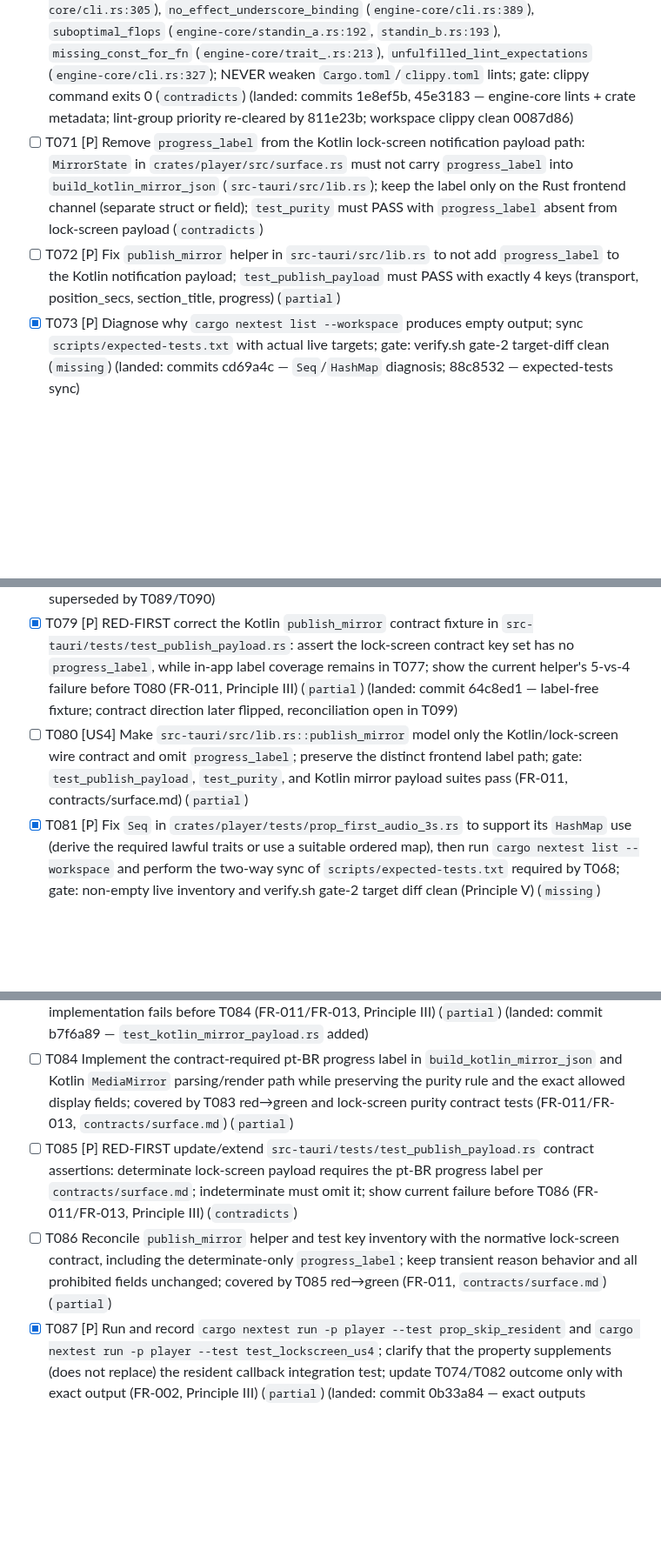
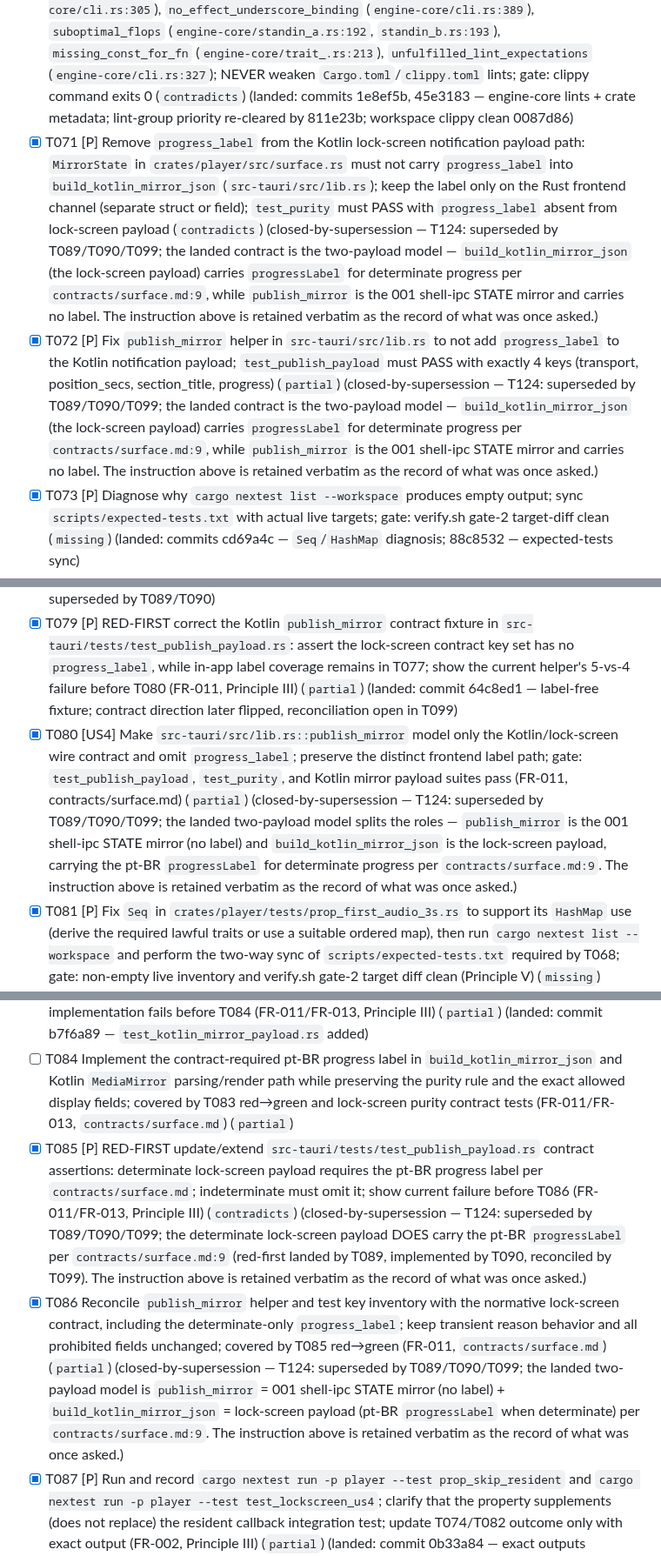
Before and after one commit to lfgranja/mdreader, a Markdown page: specs/004-ressoa-dogfood-build/tasks.md, 3 parts joined by grey strips. Shown at 87% size. Rendered like a GitHub page; blank space fills up the shorter version.

Commit message:
docs(004): T124 close superseded task text
T071, T072, T080, T085 and T086 still instructed removing
`progress_label` from the Kotlin lock-screen payload, which is the
opposite of the landed contract:

- `contracts/surface.md:9` requires the pt-BR progress label ON the
  lock screen (content-offset fraction + label).
- T089 (red) / T090 (green) put `progressLabel` into the lock-screen
  payload `build_kotlin_mirror_json` for determinate progress.
- T099 reconciled the contradiction into the landed two-payload model:
  `publish_mirror` is the 001 shell-ipc STATE mirror and carries no
  label; `build_kotlin_mirror_json` is the lock-screen payload and
  carries the pt-BR `progressLabel` when determinate.

Each of the five task lines is now marked [X] closed-by-supersession
with a short note pointing at T089/T090/T099 and the two-payload model.
No task ID was renumbered, reordered or deleted; every historical
description is retained verbatim as the record of what was once asked.

No code file touched.

```diff
--- a/specs/004-ressoa-dogfood-build/tasks.md
+++ b/specs/004-ressoa-dogfood-build/tasks.md
@@ -388,8 +388,8 @@ Subagent E: "T032 rewind.rs + resume.rs sentence-snap (independent)"
 ### Phase 11 Tasks (append-only, zero renumber of T001–T069)
 
 - [X] T070 [P] (CRITICAL) Fix all `cargo clippy --workspace --all-targets -- -D warnings` errors: lint group priority (`nursery`/`cargo` need `priority = -1` in `Cargo.toml:28-29`), add missing package metadata (`description`, `repository`, `readme`, `keywords`, `categories`) to 6 crates, fix `needless_pass_by_value` (`engine-core/cli.rs:220`), `option_if_let_else` (`engine-core/cli.rs:305`), `no_effect_underscore_binding` (`engine-core/cli.rs:389`), `suboptimal_flops` (`engine-core/standin_a.rs:192`, `standin_b.rs:193`), `missing_const_for_fn` (`engine-core/trait_.rs:213`), `unfulfilled_lint_expectations` (`engine-core/cli.rs:327`); NEVER weaken `Cargo.toml`/`clippy.toml` lints; gate: clippy command exits 0 (`contradicts`) (landed: commits 1e8ef5b, 45e3183 — engine-core lints + crate metadata; lint-group priority re-cleared by 811e23b; workspace clippy clean 0087d86)
-- [ ] T071 [P] Remove `progress_label` from the Kotlin lock-screen notification payload path: `MirrorState` in `crates/player/src/surface.rs` must not carry `progress_label` into `build_kotlin_mirror_json` (`src-tauri/src/lib.rs`); keep the label only on the Rust frontend channel (separate struct or field); `test_purity` must PASS with `progress_label` absent from lock-screen payload (`contradicts`)
-- [ ] T072 [P] Fix `publish_mirror` helper in `src-tauri/src/lib.rs` to not add `progress_label` to the Kotlin notification payload; `test_publish_payload` must PASS with exactly 4 keys (transport, position_secs, section_title, progress) (`partial`)
+- [X] T071 [P] Remove `progress_label` from the Kotlin lock-screen notification payload path: `MirrorState` in `crates/player/src/surface.rs` must not carry `progress_label` into `build_kotlin_mirror_json` (`src-tauri/src/lib.rs`); keep the label only on the Rust frontend channel (separate struct or field); `test_purity` must PASS with `progress_label` absent from lock-screen payload (`contradicts`) (closed-by-supersession — T124: superseded by T089/T090/T099; the landed contract is the two-payload model — `build_kotlin_mirror_json` (the lock-screen payload) carries `progressLabel` for determinate progress per `contracts/surface.md:9`, while `publish_mirror` is the 001 shell-ipc STATE mirror and carries no label. The instruction above is retained verbatim as the record of what was once asked.)
+- [X] T072 [P] Fix `publish_mirror` helper in `src-tauri/src/lib.rs` to not add `progress_label` to the Kotlin notification payload; `test_publish_payload` must PASS with exactly 4 keys (transport, position_secs, section_title, progress) (`partial`) (closed-by-supersession — T124: superseded by T089/T090/T099; the landed contract is the two-payload model — `build_kotlin_mirror_json` (the lock-screen payload) carries `progressLabel` for determinate progress per `contracts/surface.md:9`, while `publish_mirror` is the 001 shell-ipc STATE mirror and carries no label. The instruction above is retained verbatim as the record of what was once asked.)
 - [X] T073 [P] Diagnose why `cargo nextest list --workspace` produces empty output; sync `scripts/expected-tests.txt` with actual live targets; gate: verify.sh gate-2 target-diff clean (`missing`) (landed: commits cd69a4c — `Seq`/`HashMap` diagnosis; 88c8532 — expected-tests sync)
 - [X] T074 [P] Property `prop_skip_resident` in `crates/player/tests/prop_skip_resident.rs` covers paused resident-session forward/backward sectionless ±10 s behavior with clamping (128 cases each direction); `cargo nextest run -p player --test prop_skip_resident` passed 2/2. It is supplemental invariant coverage; it did not produce a red failure (FR-002, FR-042) (`contradicts`)
 - [X] T075 [US1] Resident lock-screen dispatch uses the shared session skip path with FR-002 sectionless ten-second fallback; corrected stale 25 s expectation to 30 s in `test_lockscreen_us4`; `cargo nextest run -p player --test test_lockscreen_us4 --no-fail-fast` passed 11/11 (`contradicts`)
@@ -419,7 +419,7 @@ Subagent E: "T032 rewind.rs + resume.rs sentence-snap (independent)"
 - [X] T077 [P] RED-FIRST test the production frontend mirror builder in `src-tauri/tests/test_progress_label.rs`: determinate `SurfaceSnapshot` produces the pt-BR label in the actual `MirrorState` sent to the frontend, indeterminate omits the label, and the separate Kotlin lock-screen JSON remains label-free; demonstrate a failing assertion before implementation/refactor (FR-011/FR-013, Principle III) (`partial`) (landed: commit 6535177 — the Kotlin-label-free clause was later superseded by T089/T090; reconciliation open in T099)
 - [X] T078 [US4] Route the tested shared frontend-mirror builder into `publish_mirror_to_channel` and keep its optional `progress_label` out of `build_kotlin_mirror_json`; covered by T077 red→green and `test_purity` (FR-011/FR-013) (`partial`) (landed: commit 2e4dbd9 — shared builder routed into `publish_mirror_to_channel`; the "label out of the Kotlin payload" clause superseded by T089/T090)
 - [X] T079 [P] RED-FIRST correct the Kotlin `publish_mirror` contract fixture in `src-tauri/tests/test_publish_payload.rs`: assert the lock-screen contract key set has no `progress_label`, while in-app label coverage remains in T077; show the current helper's 5-vs-4 failure before T080 (FR-011, Principle III) (`partial`) (landed: commit 64c8ed1 — label-free fixture; contract direction later flipped, reconciliation open in T099)
-- [ ] T080 [US4] Make `src-tauri/src/lib.rs::publish_mirror` model only the Kotlin/lock-screen wire contract and omit `progress_label`; preserve the distinct frontend label path; gate: `test_publish_payload`, `test_purity`, and Kotlin mirror payload suites pass (FR-011, contracts/surface.md) (`partial`)
+- [X] T080 [US4] Make `src-tauri/src/lib.rs::publish_mirror` model only the Kotlin/lock-screen wire contract and omit `progress_label`; preserve the distinct frontend label path; gate: `test_publish_payload`, `test_purity`, and Kotlin mirror payload suites pass (FR-011, contracts/surface.md) (`partial`) (closed-by-supersession — T124: superseded by T089/T090/T099; the landed two-payload model splits the roles — `publish_mirror` is the 001 shell-ipc STATE mirror (no label) and `build_kotlin_mirror_json` is the lock-screen payload, carrying the pt-BR `progressLabel` for determinate progress per `contracts/surface.md:9`. The instruction above is retained verbatim as the record of what was once asked.)
 - [X] T081 [P] Fix `Seq` in `crates/player/tests/prop_first_audio_3s.rs` to support its `HashMap` use (derive the required lawful traits or use a suitable ordered map), then run `cargo nextest list --workspace` and perform the two-way sync of `scripts/expected-tests.txt` required by T068; gate: non-empty live inventory and verify.sh gate-2 target diff clean (Principle V) (`missing`) (landed: commits cd69a4c, 88c8532)
 - [X] T082 [P] Update `lock_screen_controls_remain_functional_on_the_resident_service` in `crates/player/tests/integration/test_lockscreen_us4.rs` to assert the FR-002 sectionless +10 s landing (20 s → 30 s), not the superseded +5 s result; do not weaken the behavioral requirement; gate: `cargo nextest run -p player --test test_lockscreen_us4` passes (`partial`) (landed: commit dca8a21)
 
@@ -445,8 +445,8 @@ Subagent E: "T032 rewind.rs + resume.rs sentence-snap (independent)"
 
 - [X] T083 [P] RED-FIRST contract test lock-screen progress label in `src-tauri/tests/test_kotlin_mirror_payload.rs`: determinate payload exposes pt-BR label translated from the frozen template; indeterminate exposes no label; label contains only section/progress numbers and is not prose/time/rate/voice; demonstrate current implementation fails before T084 (FR-011/FR-013, Principle III) (`partial`) (landed: commit b7f6a89 — `test_kotlin_mirror_payload.rs` added)
 - [ ] T084 Implement the contract-required pt-BR progress label in `build_kotlin_mirror_json` and Kotlin `MediaMirror` parsing/render path while preserving the purity rule and the exact allowed display fields; covered by T083 red→green and lock-screen purity contract tests (FR-011/FR-013, `contracts/surface.md`) (`partial`)
-- [ ] T085 [P] RED-FIRST update/extend `src-tauri/tests/test_publish_payload.rs` contract assertions: determinate lock-screen payload requires the pt-BR progress label per `contracts/surface.md`; indeterminate must omit it; show current failure before T086 (FR-011/FR-013, Principle III) (`contradicts`)
-- [ ] T086 Reconcile `publish_mirror` helper and test key inventory with the normative lock-screen contract, including the determinate-only `progress_label`; keep transient reason behavior and all prohibited fields unchanged; covered by T085 red→green (FR-011, `contracts/surface.md`) (`partial`)
+- [X] T085 [P] RED-FIRST update/extend `src-tauri/tests/test_publish_payload.rs` contract assertions: determinate lock-screen payload requires the pt-BR progress label per `contracts/surface.md`; indeterminate must omit it; show current failure before T086 (FR-011/FR-013, Principle III) (`contradicts`) (closed-by-supersession — T124: superseded by T089/T090/T099; the determinate lock-screen payload DOES carry the pt-BR `progressLabel` per `contracts/surface.md:9` (red-first landed by T089, implemented by T090, reconciled by T099). The instruction above is retained verbatim as the record of what was once asked.)
+- [X] T086 Reconcile `publish_mirror` helper and test key inventory with the normative lock-screen contract, including the determinate-only `progress_label`; keep transient reason behavior and all prohibited fields unchanged; covered by T085 red→green (FR-011, `contracts/surface.md`) (`partial`) (closed-by-supersession — T124: superseded by T089/T090/T099; the landed two-payload model is `publish_mirror` = 001 shell-ipc STATE mirror (no label) + `build_kotlin_mirror_json` = lock-screen payload (pt-BR `progressLabel` when determinate) per `contracts/surface.md:9`. The instruction above is retained verbatim as the record of what was once asked.)
 - [X] T087 [P] Run and record `cargo nextest run -p player --test prop_skip_resident` and `cargo nextest run -p player --test test_lockscreen_us4`; clarify that the property supplements (does not replace) the resident callback integration test; update T074/T082 outcome only with exact output (FR-002, Principle III) (`partial`) (landed: commit 0b33a84 — exact outputs recorded for T074/T082)
 - [X] T088 VERIFICATION (only this attests): after T070–T087 and T051–T052 evidence are complete, run `./scripts/verify.sh`, gate 9 Android build, and the final device acceptance/audit requirements; record outputs/artifact hashes/trial sheets; do not mark T069 complete by implementer assertion alone (Principle V; SC-001…SC-010) (`missing`) (landed: commit 9841cd0 — the same attestation commit as T095 (`verify(004): T095 final verification attestation`): `scripts/verify.sh` exit 0 + gate 9 `cargo tauri android build --target aarch64` exit 0 + the artifact hash are recorded in `specs/004-ressoa-dogfood-build/verification/T095_attestation.md` (APK `app-universal-release.apk`, sha256 `d91cf7876a839fe70a20494905f6126ef2e8059b7619c1f9ff6ca9cc4d99a9a3`). The device acceptance/audit half — the T051/T052 trials and the SC-001…SC-010 criteria — remains UNATTESTED: no trial sheet exists, so those criteria stay open and are explicitly not claimed by this host run)
 
```
Also changed, not shown: other parts of specs/004-ressoa-dogfood-build/tasks.md (+1 -1 lines).
